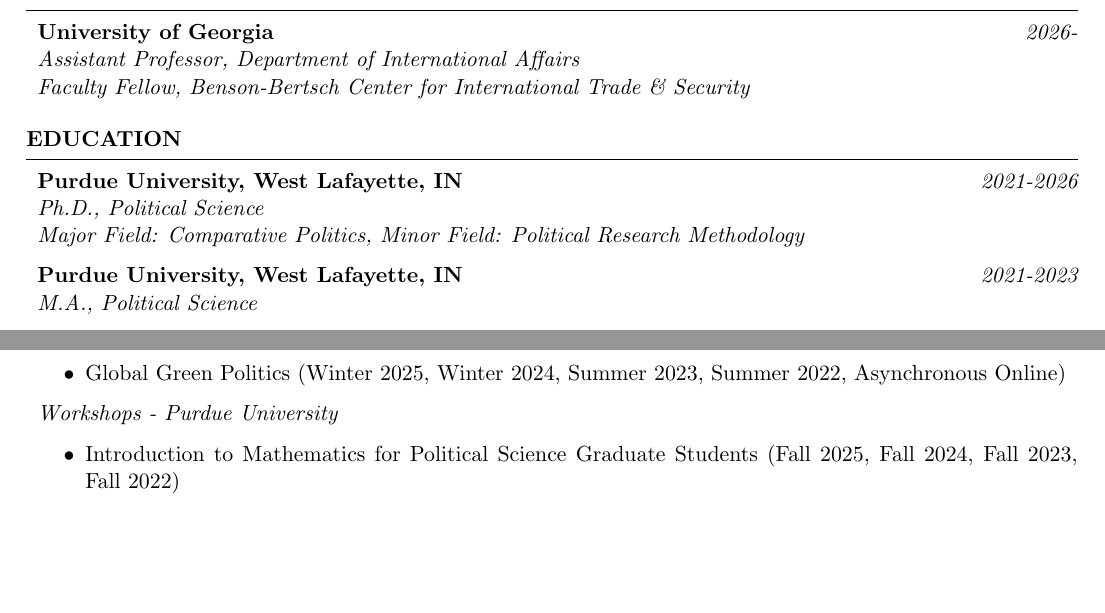
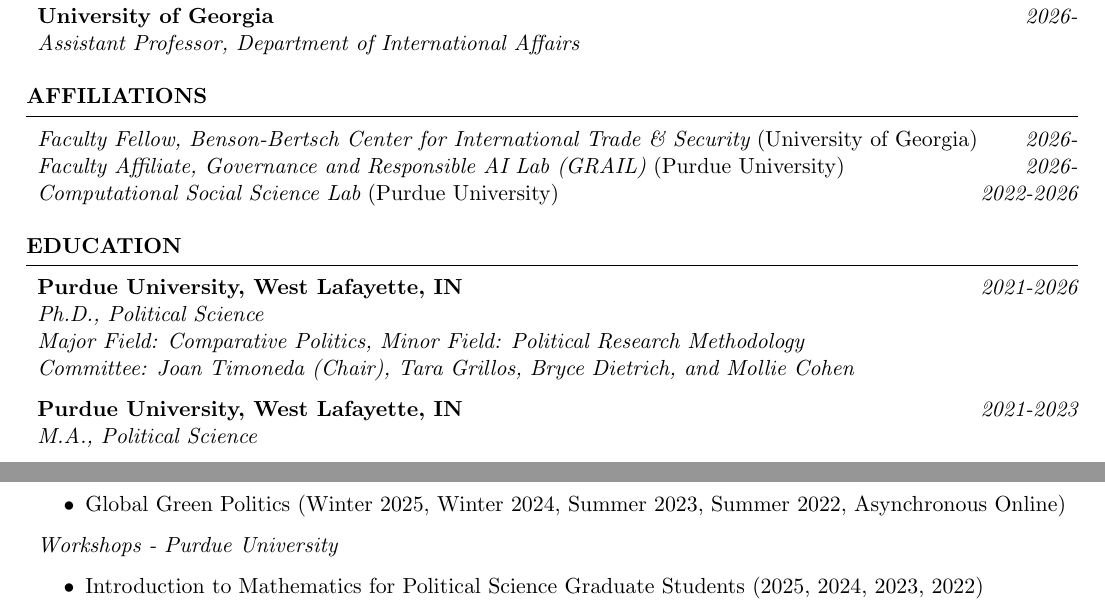
Before and after one commit to christinapwalker/christinapwalker.github.io, a LaTeX CV (resume.tex): two parts of pages 1 and 4 of 6 before the commit and two parts of pages 1 and 5 of 6 after it, joined at a grey line, cut so that both start at the same text, the shorter picture padded with empty space. The pictures show the PDF file resume.pdf that the author committed with the source.

Commit message:
Resume updated

```diff
--- a/resume.tex
+++ b/resume.tex
@@ -59,7 +59,13 @@
 \begin{rSection}{Academic Appointments}
 {\bf University of Georgia} \hfill {\em 2026-}
 \\ {\it Assistant Professor, Department of International Affairs}
-\\ {\it Faculty Fellow, Benson-Bertsch Center for International Trade \& Security}
+\end{rSection}
+
+\begin{rSection}{Affiliations}
+{\it Faculty Fellow, Benson-Bertsch Center for International Trade \& Security} (University of Georgia) \hfill {\em 2026-}
+\\ {\it Faculty Affiliate, Governance and Responsible AI Lab (GRAIL)} (Purdue University) \hfill {\em 2026-}
+\\ {\it Computational Social Science Lab} (Purdue University) \hfill {\em 2022-2026}
+
 \end{rSection}
 
 
@@ -67,7 +73,8 @@
 
 {\bf Purdue University, West Lafayette, IN} \hfill {\em 2021-2026}
 \\ {\it Ph.D., Political Science
-\\ Major Field: Comparative Politics, Minor Field: Political Research Methodology}
+\\ Major Field: Comparative Politics, Minor Field: Political Research Methodology
+\\ Committee: Joan Timoneda (Chair), Tara Grillos, Bryce Dietrich, and Mollie Cohen}
 
 {\bf Purdue University, West Lafayette, IN} \hfill {\em 2021-2023}
 \\ {\it M.A., Political Science}
@@ -317,3 +324,4 @@
 % teaching
 %----------------------------------------------------------------------------------------
 \begin{rSection}{Teaching} %\itemsep -3pt
+{\it University of Georgia}
@@ -330,7 +349,7 @@
 
 {\it Workshops - Purdue University}
 \begin{itemize}
-    \item Introduction to Mathematics for Political Science Graduate Students (Fall 2025, Fall 2024, Fall 2023, Fall 2022)
+    \item Introduction to Mathematics for Political Science Graduate Students (2025, 2024, 2023, 2022)
 \end{itemize}
 
 {\it Teaching Assistant - Purdue University}
```
Also changed, not shown: resume.pdf, resume.tex (11 more changed lines).
